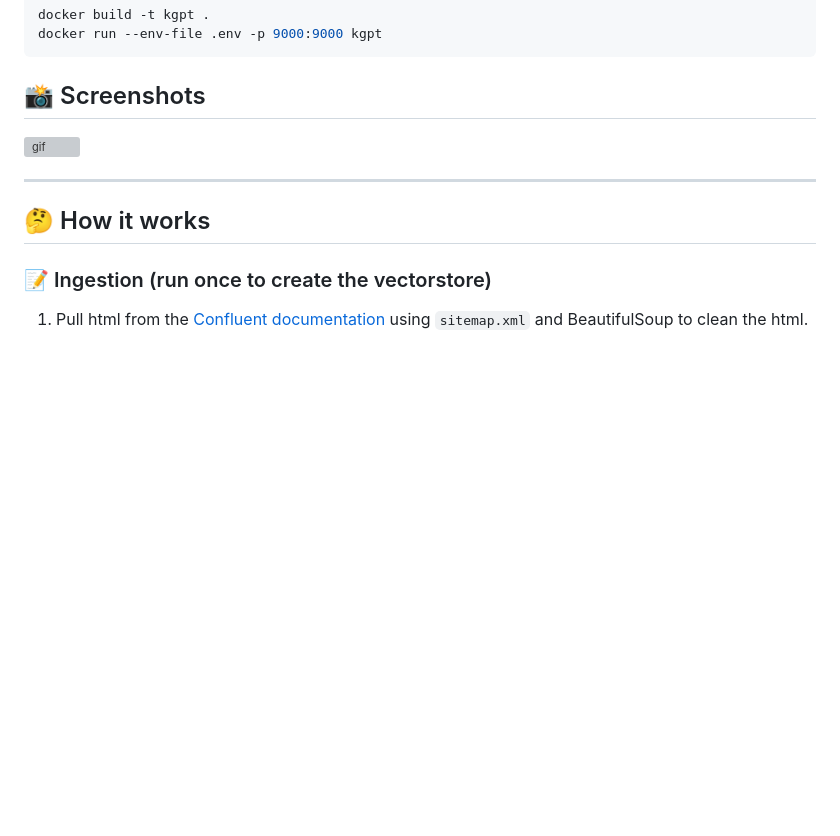
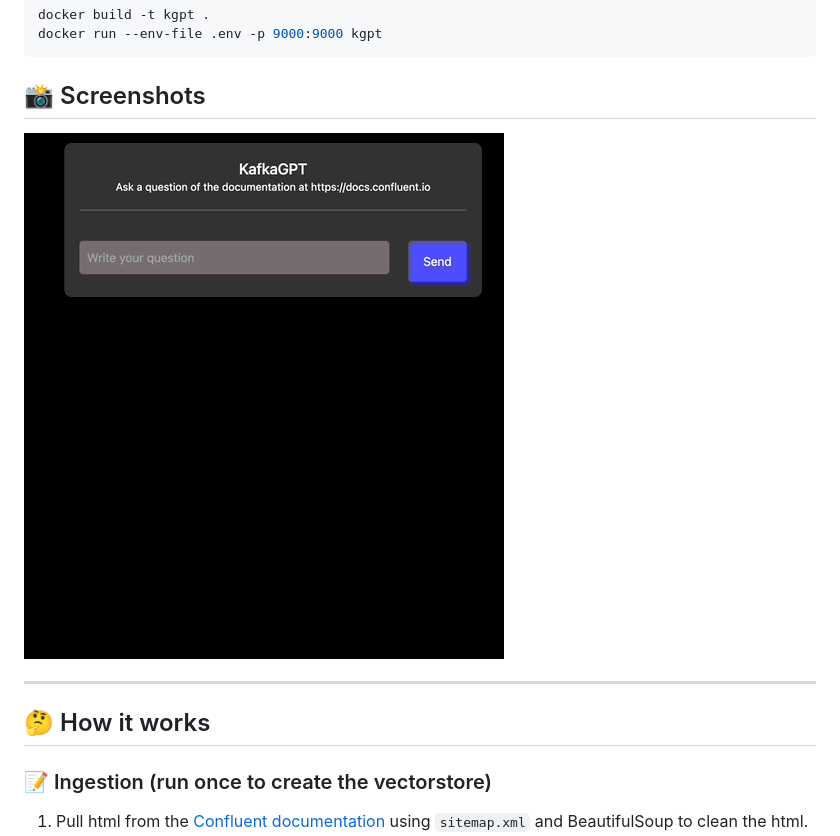
Before and after one commit to mvfolino68/kGPT, a Markdown page: README.md, the part around the change. Rendered like a GitHub page; blank space fills up the shorter version; grey boxes are pictures that could not be loaded.

```diff
--- a/README.md
+++ b/README.md
@@ -79,7 +79,7 @@ docker run --env-file .env -p 9000:9000 kgpt
 
 ## 📸 Screenshots
 
-![gif](./assets/../templates/kgpt.gif)
+![gif](./static/kafkagpt.gif)
 
 ---
 
```
